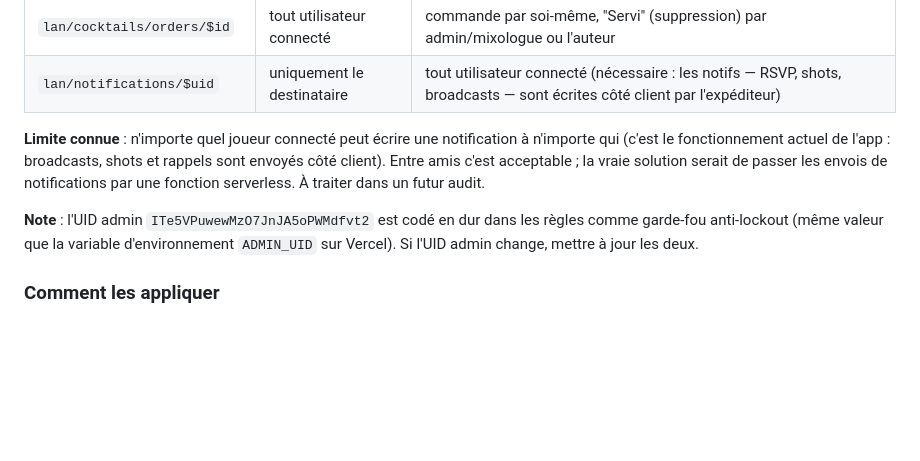
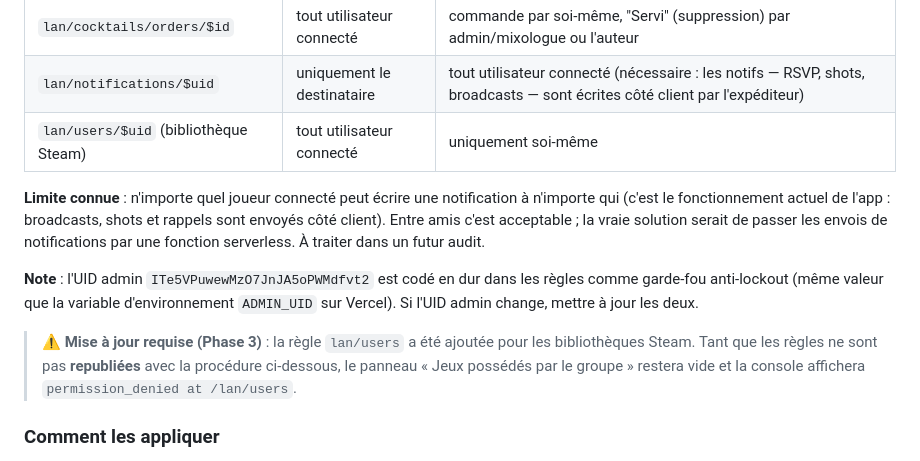
Before and after one commit to GregRainor/LAN-demain, a Markdown page: SECURITY.md, the part around the change. Rendered like a GitHub page; blank space fills up the shorter version.

Commit message:
Document the new lan/users rule and flag that rules must be republished
Co-Authored-By: Claude Fable 5 <noreply@anthropic.com>

```diff
--- a/SECURITY.md
+++ b/SECURITY.md
@@ -21,6 +21,7 @@ réglages de la LAN, vider l'historique, etc.
 | `lan/cocktails/oneshot/$id` | tout utilisateur connecté | création par soi-même, suppression par le créateur ou un admin |
 | `lan/cocktails/orders/$id` | tout utilisateur connecté | commande par soi-même, "Servi" (suppression) par admin/mixologue ou l'auteur |
 | `lan/notifications/$uid` | uniquement le destinataire | tout utilisateur connecté (nécessaire : les notifs — RSVP, shots, broadcasts — sont écrites côté client par l'expéditeur) |
+| `lan/users/$uid` (bibliothèque Steam) | tout utilisateur connecté | uniquement soi-même |
 
 **Limite connue** : n'importe quel joueur connecté peut écrire une notification à n'importe qui
 (c'est le fonctionnement actuel de l'app : broadcasts, shots et rappels sont envoyés côté client).
@@ -30,6 +31,11 @@ une fonction serverless. À traiter dans un futur audit.
 **Note** : l'UID admin `ITe5VPuwewMzO7JnJA5oPWMdfvt2` est codé en dur dans les règles comme
 garde-fou anti-lockout (même valeur que la variable d'environnement `ADMIN_UID` sur Vercel).
 Si l'UID admin change, mettre à jour les deux.
+
+> ⚠️ **Mise à jour requise (Phase 3)** : la règle `lan/users` a été ajoutée pour les
+> bibliothèques Steam. Tant que les règles ne sont pas **republiées** avec la procédure
+> ci-dessous, le panneau « Jeux possédés par le groupe » restera vide et la console
+> affichera `permission_denied at /lan/users`.
 
 ### Comment les appliquer
 
```
